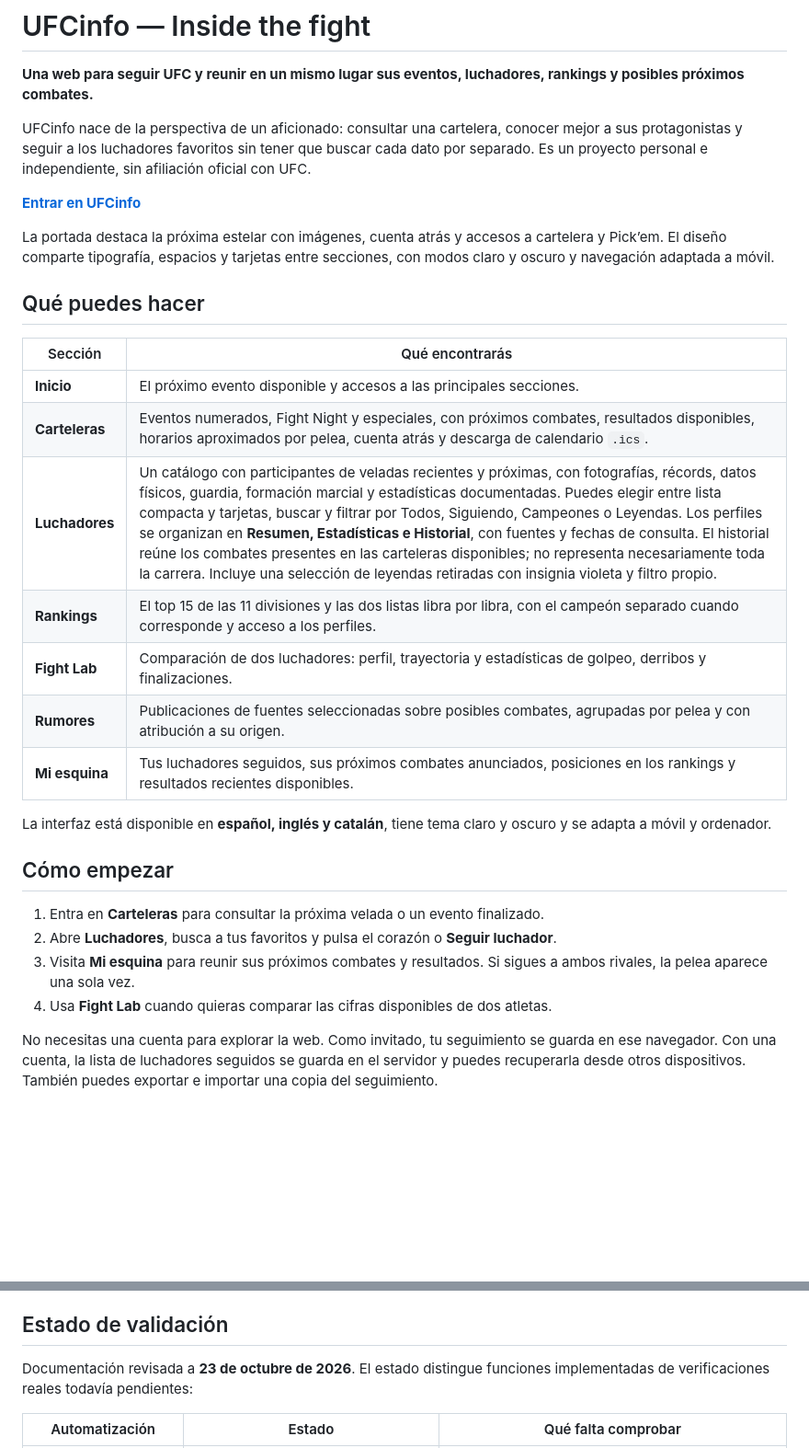
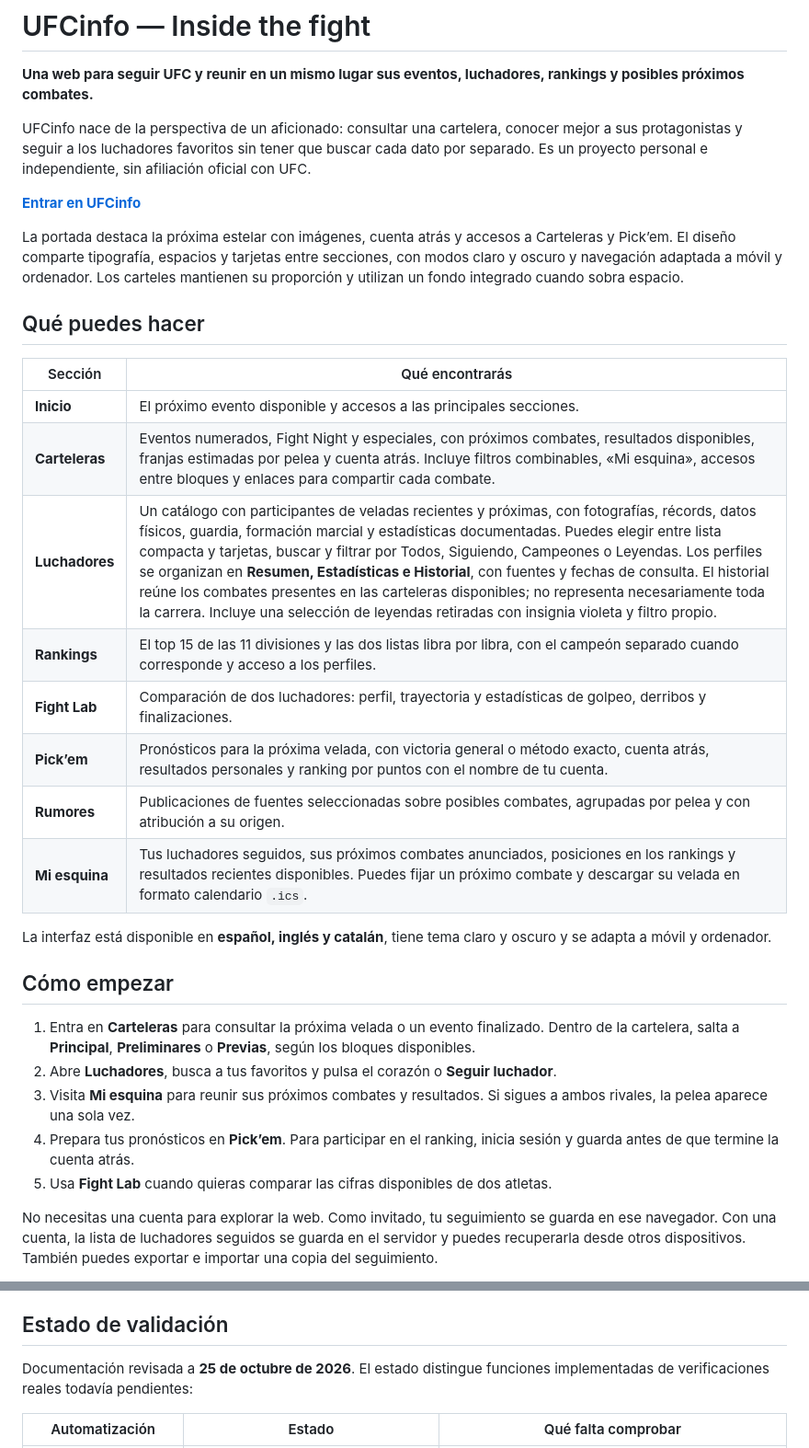
Before and after one commit to bryancubeles7e9-ai/UFCinfo, a Markdown page: README.md, 2 parts joined by grey strips. Shown at 92% size. Drawn GitHub-style; blank space fills up the shorter version.

Commit message:
Actualizar README con filtros, enlaces de combates y animaciones

```diff
--- a/README.md
+++ b/README.md
@@ -6,29 +6,30 @@ UFCinfo nace de la perspectiva de un aficionado: consultar una cartelera, conoce
 
 **[Entrar en UFCinfo](https://ufcinfo.onrender.com)**
 
-
-La portada destaca la próxima estelar con imágenes, cuenta atrás y accesos a cartelera y Pick’em. El diseño comparte tipografía, espacios y tarjetas entre secciones, con modos claro y oscuro y navegación adaptada a móvil.
+La portada destaca la próxima estelar con imágenes, cuenta atrás y accesos a Carteleras y Pick’em. El diseño comparte tipografía, espacios y tarjetas entre secciones, con modos claro y oscuro y navegación adaptada a móvil y ordenador. Los carteles mantienen su proporción y utilizan un fondo integrado cuando sobra espacio.
 
 ## Qué puedes hacer
 
 | Sección | Qué encontrarás |
 | --- | --- |
 | **Inicio** | El próximo evento disponible y accesos a las principales secciones. |
-| **Carteleras** | Eventos numerados, Fight Night y especiales, con próximos combates, resultados disponibles, horarios aproximados por pelea, cuenta atrás y descarga de calendario `.ics`. |
+| **Carteleras** | Eventos numerados, Fight Night y especiales, con próximos combates, resultados disponibles, franjas estimadas por pelea y cuenta atrás. Incluye filtros combinables, «Mi esquina», accesos entre bloques y enlaces para compartir cada combate. |
 | **Luchadores** | Un catálogo con participantes de veladas recientes y próximas, con fotografías, récords, datos físicos, guardia, formación marcial y estadísticas documentadas. Puedes elegir entre lista compacta y tarjetas, buscar y filtrar por Todos, Siguiendo, Campeones o Leyendas. Los perfiles se organizan en **Resumen, Estadísticas e Historial**, con fuentes y fechas de consulta. El historial reúne los combates presentes en las carteleras disponibles; no representa necesariamente toda la carrera. Incluye una selección de leyendas retiradas con insignia violeta y filtro propio. |
 | **Rankings** | El top 15 de las 11 divisiones y las dos listas libra por libra, con el campeón separado cuando corresponde y acceso a los perfiles. |
 | **Fight Lab** | Comparación de dos luchadores: perfil, trayectoria y estadísticas de golpeo, derribos y finalizaciones. |
+| **Pick’em** | Pronósticos para la próxima velada, con victoria general o método exacto, cuenta atrás, resultados personales y ranking por puntos con el nombre de tu cuenta. |
 | **Rumores** | Publicaciones de fuentes seleccionadas sobre posibles combates, agrupadas por pelea y con atribución a su origen. |
-| **Mi esquina** | Tus luchadores seguidos, sus próximos combates anunciados, posiciones en los rankings y resultados recientes disponibles. |
+| **Mi esquina** | Tus luchadores seguidos, sus próximos combates anunciados, posiciones en los rankings y resultados recientes disponibles. Puedes fijar un próximo combate y descargar su velada en formato calendario `.ics`. |
 
 La interfaz está disponible en **español, inglés y catalán**, tiene tema claro y oscuro y se adapta a móvil y ordenador.
 
 ## Cómo empezar
 
-1. Entra en **Carteleras** para consultar la próxima velada o un evento finalizado.
+1. Entra en **Carteleras** para consultar la próxima velada o un evento finalizado. Dentro de la cartelera, salta a **Principal**, **Preliminares** o **Previas**, según los bloques disponibles.
 2. Abre **Luchadores**, busca a tus favoritos y pulsa el corazón o **Seguir luchador**.
 3. Visita **Mi esquina** para reunir sus próximos combates y resultados. Si sigues a ambos rivales, la pelea aparece una sola vez.
-4. Usa **Fight Lab** cuando quieras comparar las cifras disponibles de dos atletas.
+4. Prepara tus pronósticos en **Pick’em**. Para participar en el ranking, inicia sesión y guarda antes de que termine la cuenta atrás.
+5. Usa **Fight Lab** cuando quieras comparar las cifras disponibles de dos atletas.
 
 No necesitas una cuenta para explorar la web. Como invitado, tu seguimiento se guarda en ese navegador. Con una cuenta, la lista de luchadores seguidos se guarda en el servidor y puedes recuperarla desde otros dispositivos. También puedes exportar e importar una copia del seguimiento.
 
@@ -98,7 +122,7 @@ Las pruebas automáticas simulan fallos del proveedor, resultados incompletos y
 
 ## Estado de validación
 
-Documentación revisada a **23 de octubre de 2026**. El estado distingue funciones implementadas de verificaciones reales todavía pendientes:
+Documentación revisada a **25 de octubre de 2026**. El estado distingue funciones implementadas de verificaciones reales todavía pendientes:
 
 | Automatización | Estado | Qué falta comprobar |
 | --- | --- | --- |
```
Also changed, not shown: other parts of README.md (+25 -15 lines).
